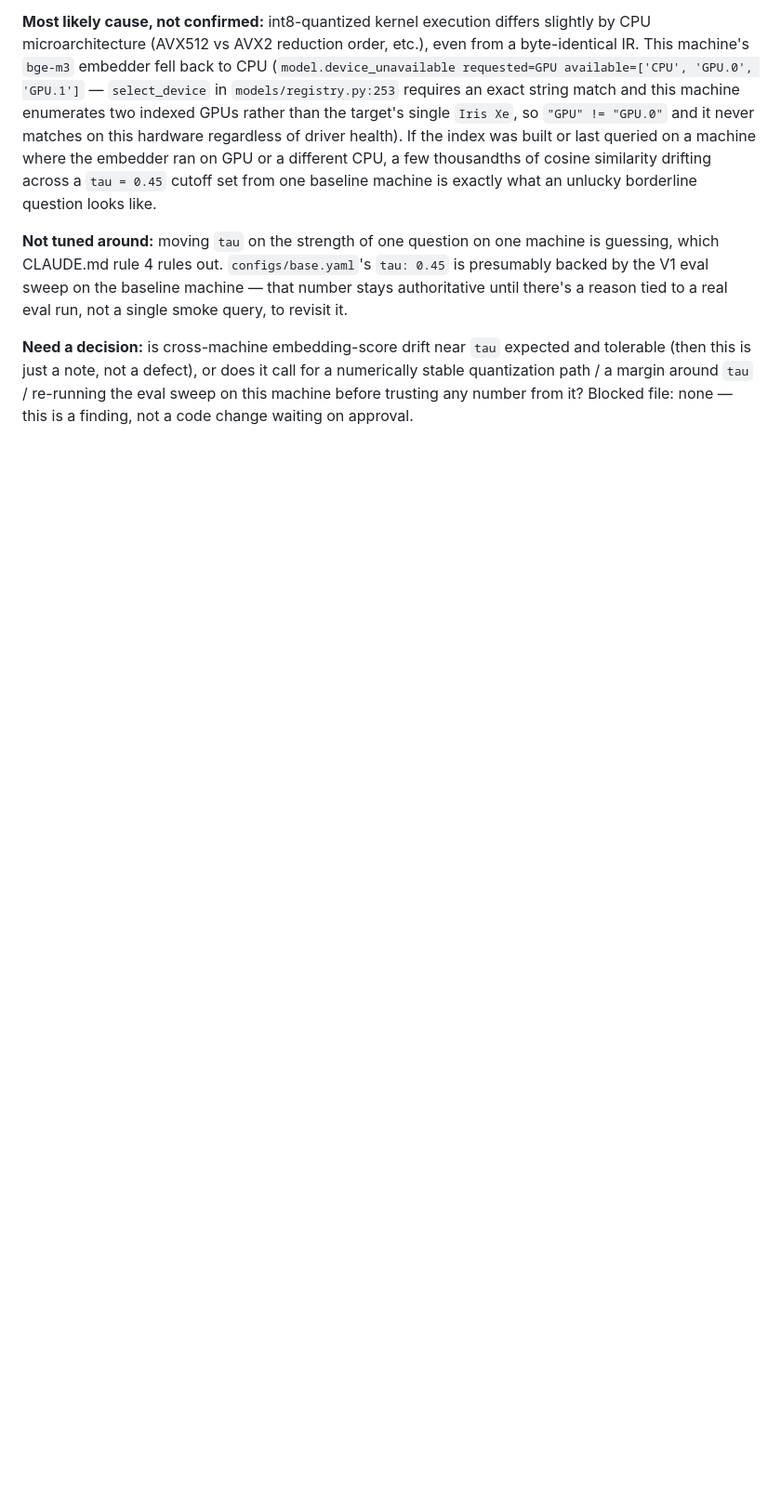
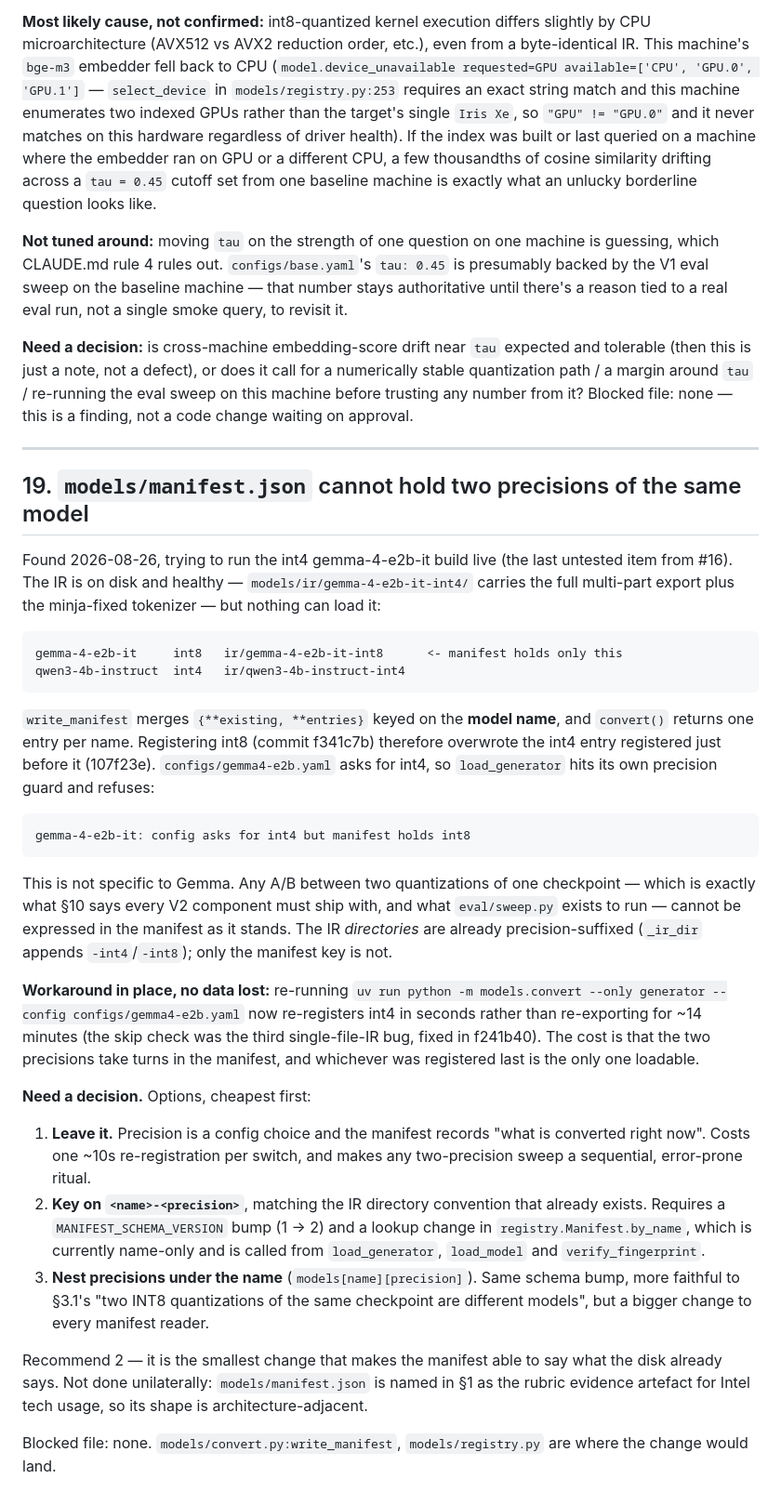
Before and after one commit to itzmaniss/StudyKaki, a Markdown page: BLOCKERS.md, the part around the change. Shown at 93% size. Rendered like a GitHub page; blank space fills up the shorter version.

````diff
--- a/BLOCKERS.md
+++ b/BLOCKERS.md
@@ -1372,3 +1372,54 @@ tied to a real eval run, not a single smoke query, to revisit it.
 (then this is just a note, not a defect), or does it call for a numerically stable quantization
 path / a margin around `tau` / re-running the eval sweep on this machine before trusting any
 number from it? Blocked file: none — this is a finding, not a code change waiting on approval.
+
+---
+
+## 19. `models/manifest.json` cannot hold two precisions of the same model
+
+Found 2026-08-26, trying to run the int4 gemma-4-e2b-it build live (the last untested item
+from #16). The IR is on disk and healthy — `models/ir/gemma-4-e2b-it-int4/` carries the full
+multi-part export plus the minja-fixed tokenizer — but nothing can load it:
+
+```
+gemma-4-e2b-it     int8   ir/gemma-4-e2b-it-int8      <- manifest holds only this
+qwen3-4b-instruct  int4   ir/qwen3-4b-instruct-int4
+```
+
+`write_manifest` merges `{**existing, **entries}` keyed on the **model name**, and
+`convert()` returns one entry per name. Registering int8 (commit f341c7b) therefore
+overwrote the int4 entry registered just before it (107f23e). `configs/gemma4-e2b.yaml`
+asks for int4, so `load_generator` hits its own precision guard and refuses:
+
+    gemma-4-e2b-it: config asks for int4 but manifest holds int8
+
+This is not specific to Gemma. Any A/B between two quantizations of one checkpoint — which
+is exactly what §10 says every V2 component must ship with, and what `eval/sweep.py` exists
+to run — cannot be expressed in the manifest as it stands. The IR *directories* are already
+precision-suffixed (`_ir_dir` appends `-int4`/`-int8`); only the manifest key is not.
+
+**Workaround in place, no data lost:** re-running `uv run python -m models.convert --only
+generator --config configs/gemma4-e2b.yaml` now re-registers int4 in seconds rather than
+re-exporting for ~14 minutes (the skip check was the third single-file-IR bug, fixed in
+f241b40). The cost is that the two precisions take turns in the manifest, and whichever was
+registered last is the only one loadable.
+
+**Need a decision.** Options, cheapest first:
+
+1. **Leave it.** Precision is a config choice and the manifest records "what is converted
+   right now". Costs one ~10s re-registration per switch, and makes any two-precision sweep
+   a sequential, error-prone ritual.
+2. **Key on `<name>-<precision>`**, matching the IR directory convention that already
+   exists. Requires a `MANIFEST_SCHEMA_VERSION` bump (1 -> 2) and a lookup change in
+   `registry.Manifest.by_name`, which is currently name-only and is called from
+   `load_generator`, `load_model` and `verify_fingerprint`.
+3. **Nest precisions under the name** (`models[name][precision]`). Same schema bump, more
+   faithful to §3.1's "two INT8 quantizations of the same checkpoint are different models",
+   but a bigger change to every manifest reader.
+
+Recommend 2 — it is the smallest change that makes the manifest able to say what the disk
+already says. Not done unilaterally: `models/manifest.json` is named in §1 as the rubric
+evidence artefact for Intel tech usage, so its shape is architecture-adjacent.
+
+Blocked file: none. `models/convert.py:write_manifest`, `models/registry.py` are where the
+change would land.
````
Also changed, not shown: PROGRESS.md (+33 -0 lines).
